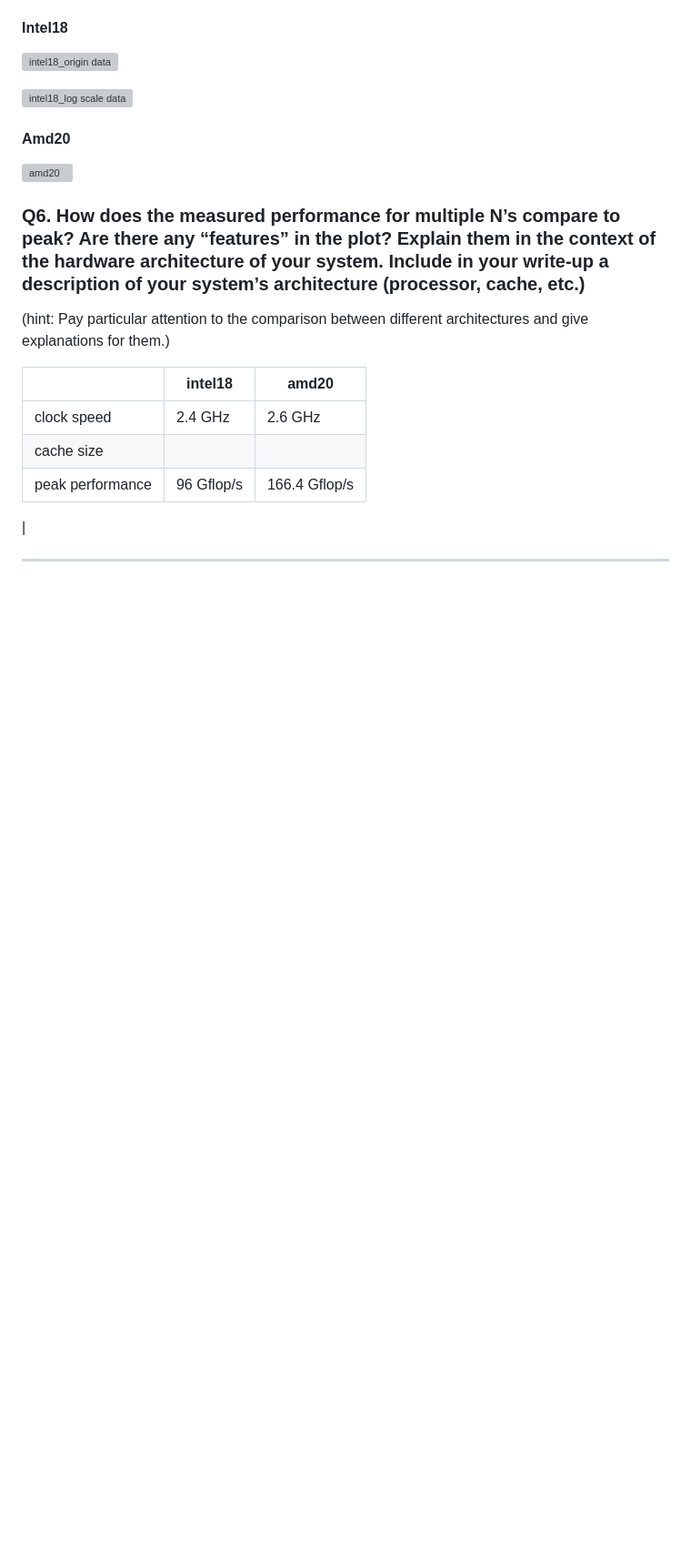
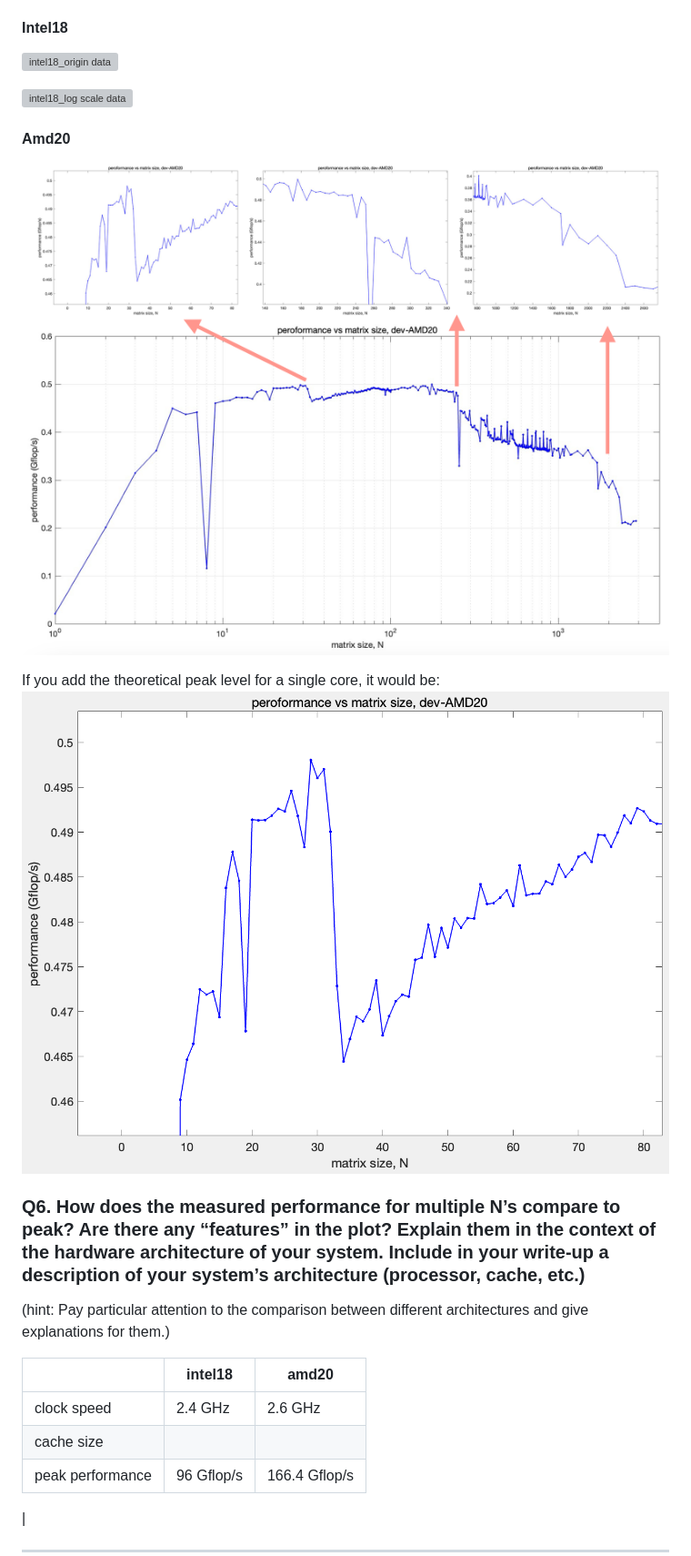
Before and after one commit to cmse822/project-1-team1, a Markdown page: report/report_v3.md, the part around the change. Shown at 91% size. Rendered like a GitHub page; blank space fills up the shorter version; grey boxes are pictures that could not be loaded.

```diff
--- a/report/report_v3.md
+++ b/report/report_v3.md
@@ -73,7 +73,10 @@ We run matrix size from 1 to 3000, and the performance graphs, illustrating perf
 
 
 #### Amd20
-![amd20](/report/amd20.jpg)
+![amd20](/report/amd20.png)
+
+If you add the theoretical peak level for a single core, it would be:
+![amd20-1](/report/amd20-1.png)
 
 
 ### Q6. How does the measured performance for multiple N’s compare to peak? Are there any “features” in the plot? Explain them in the context of the hardware architecture of your system. Include in your write-up a description of your system’s architecture (processor, cache, etc.)
```
